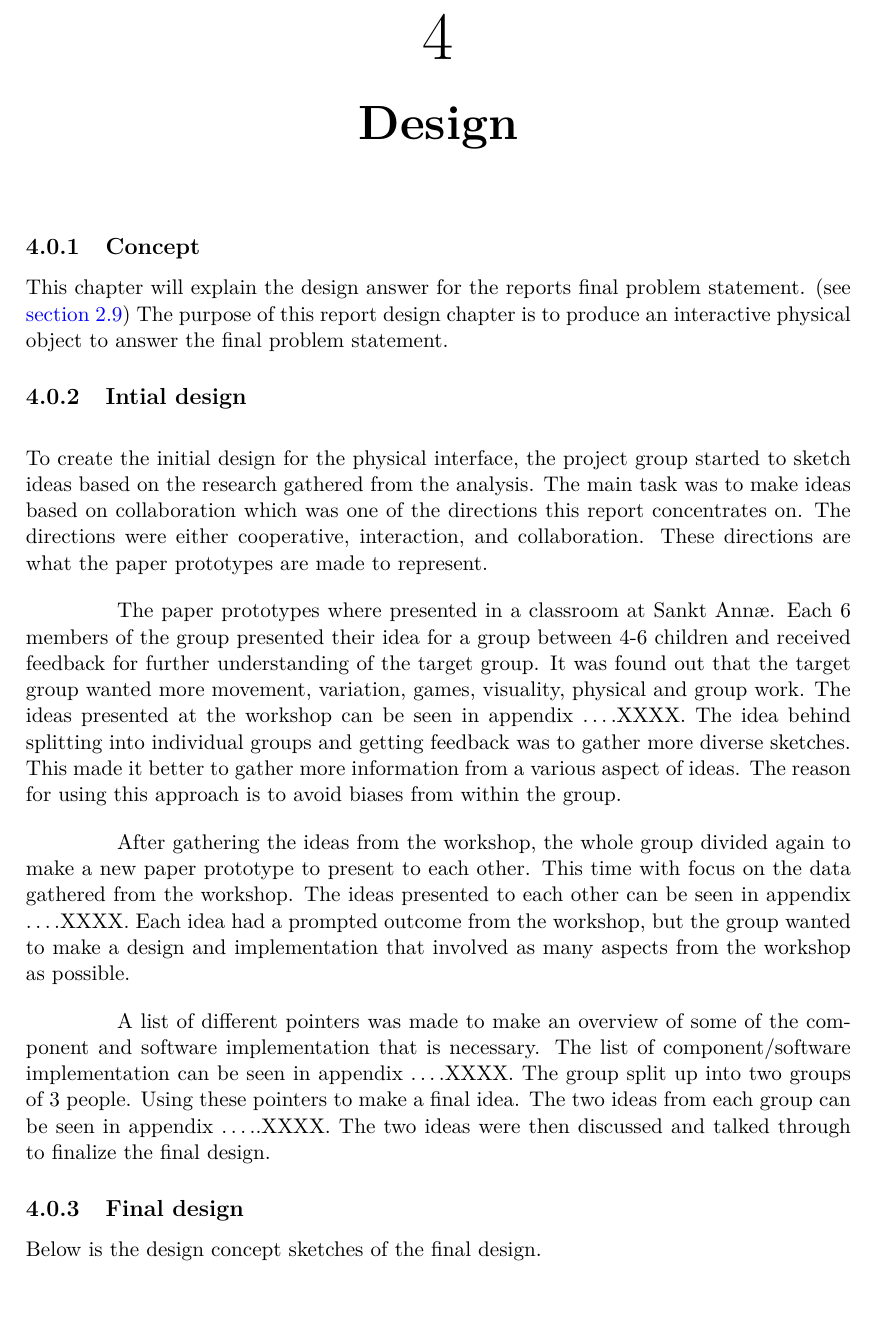
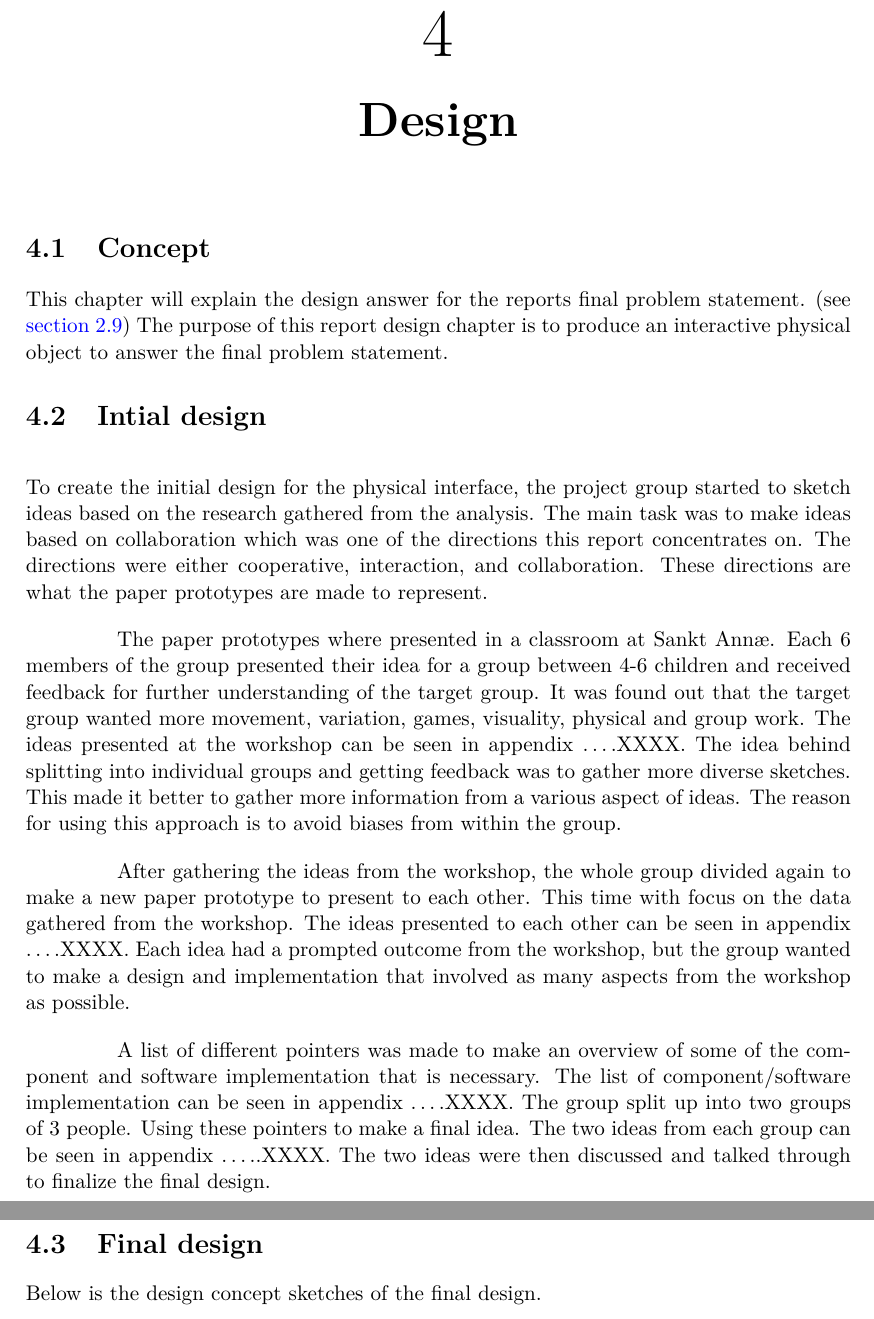
Before and after one commit to totalfreak/medialogyp4, a LaTeX thesis (Main.tex, which reads include/Design.tex): part of page 32 of 47 before the commit and two parts of pages 32 and 33 of 47 after it, the two joined at a grey line, cut so that both start at the same text. Compiled offline with pdfLaTeX.

Commit message:
Fixed Sections in design

```diff
--- a/include/Design.tex
+++ b/include/Design.tex
@@ -1,9 +1,9 @@
 \chapter{Design}
 
-\subsection{Concept}
+\section{Concept}
 This chapter will explain the design answer for the reports final problem statement. (see \autoref{sec:FPS}) The purpose of this report design chapter is to produce an interactive physical object to answer the final problem statement.
 
-\subsection{Intial design}
+\section{Intial design}
 \setlength{\parskip}{1em}
 
 \setlength{\parindent}{10ex}
@@ -26,7 +26,7 @@ The group split up into two groups of 3 people. Using these pointers to make a f
 The two ideas from each group can be seen in appendix …..XXXX.
 The two ideas were then discussed and talked through to finalize the final design.
 
-\subsection{Final design}
+\section{Final design}
 Below is the design concept sketches of the final design.
 
 \begin{figure}[H]
```
Also changed, not shown: include/Design.tex (10 more changed lines).
